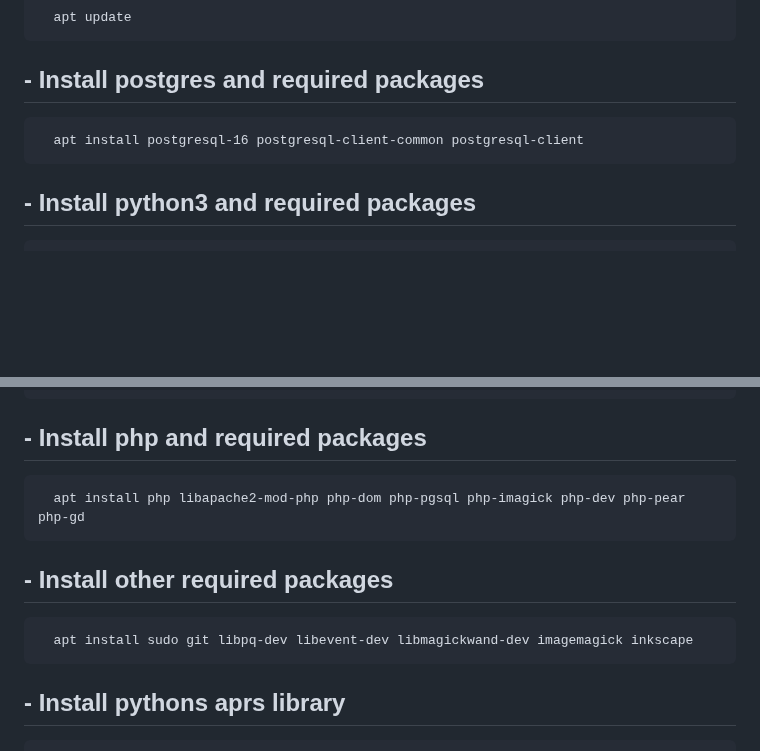
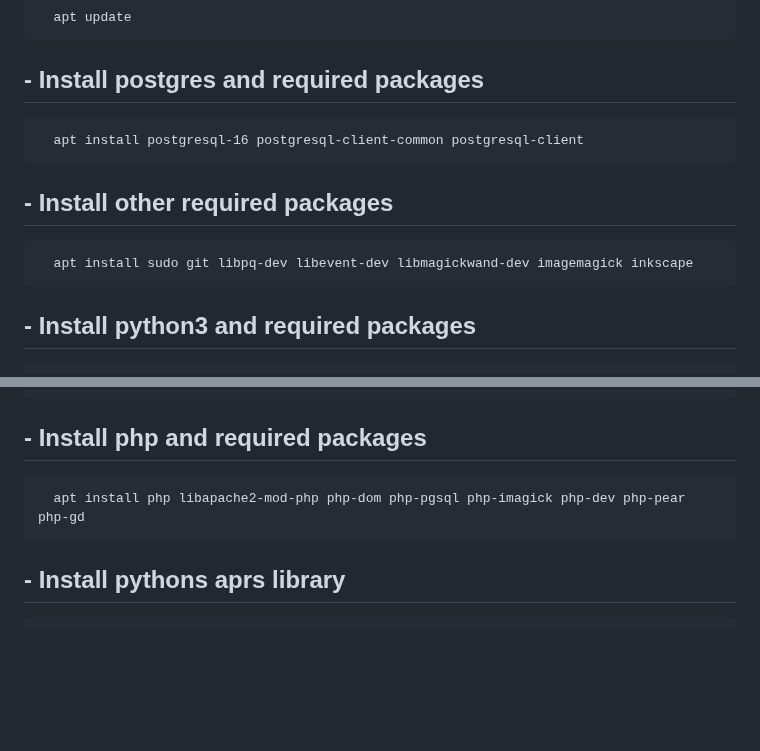
Before and after one commit to qvarforth/trackdirect, a Markdown page: manual_install.md, 2 parts joined by grey strips. Rendered like a GitHub page; blank space fills up the shorter version.

```diff
--- a/manual_install.md
+++ b/manual_install.md
@@ -3,6 +3,8 @@
       apt update
 ## - Install postgres and required packages
       apt install postgresql-16 postgresql-client-common postgresql-client
+## - Install other required packages
+      apt install sudo git libpq-dev libevent-dev libmagickwand-dev imagemagick inkscape
 ## - Install python3 and required packages
       apt install python3 python3-dev python3-pip python-is-python3 python3-full
       apt install python3-psycopg2 python3-setuptools python3-autobahn python3-twisted python3-jsmin python3-psutil
@@ -12,8 +14,6 @@
       python3 setup.py install
 ## - Install php and required packages
       apt install php libapache2-mod-php php-dom php-pgsql php-imagick php-dev php-pear php-gd
-## - Install other required packages
-      apt install sudo git libpq-dev libevent-dev libmagickwand-dev imagemagick inkscape
 ## - Install pythons aprs library
       cd /opt
       git clone https://github.com/rossengeorgiev/aprs-python
```
